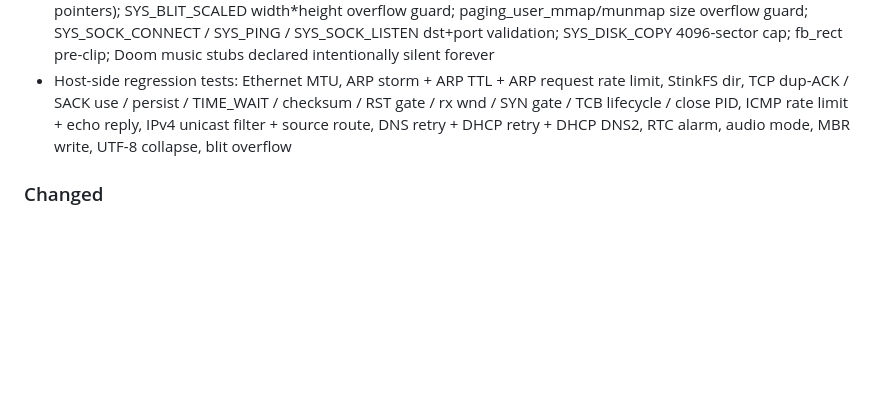
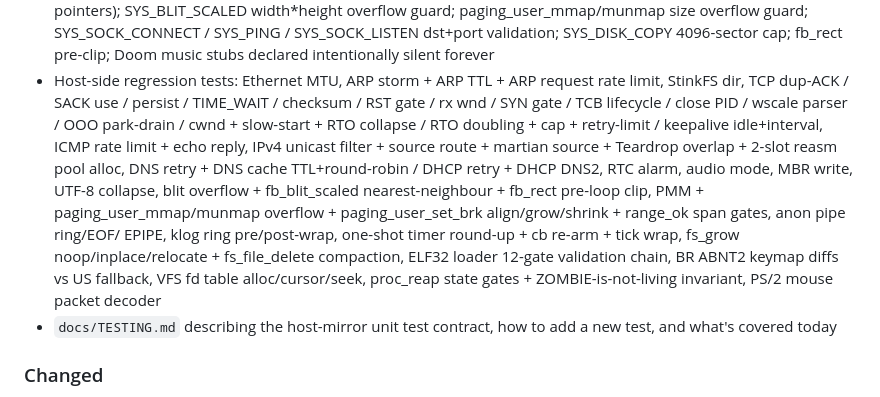
Before and after one commit to Jovinull/StinkOS, a Markdown page: CHANGELOG.md, the part around the change. GitHub-like rendering; blank space fills up the shorter version.

Commit message:
docs: roll Unreleased section with full host-test catalog + TESTING.md

```diff
--- a/CHANGELOG.md
+++ b/CHANGELOG.md
@@ -105,10 +105,24 @@ untracked) for the full pending list.
 - Host-side regression tests: Ethernet MTU, ARP storm + ARP TTL +
   ARP request rate limit, StinkFS dir, TCP dup-ACK / SACK use /
   persist / TIME_WAIT / checksum / RST gate / rx wnd / SYN gate /
-  TCB lifecycle / close PID, ICMP rate limit + echo reply, IPv4
-  unicast filter + source route, DNS retry + DHCP retry + DHCP
-  DNS2, RTC alarm, audio mode, MBR write, UTF-8 collapse, blit
-  overflow
+  TCB lifecycle / close PID / wscale parser / OOO park-drain /
+  cwnd + slow-start + RTO collapse / RTO doubling + cap +
+  retry-limit / keepalive idle+interval, ICMP rate limit + echo
+  reply, IPv4 unicast filter + source route + martian source +
+  Teardrop overlap + 2-slot reasm pool alloc, DNS retry + DNS
+  cache TTL+round-robin / DHCP retry + DHCP DNS2, RTC alarm,
+  audio mode, MBR write, UTF-8 collapse, blit overflow +
+  fb_blit_scaled nearest-neighbour + fb_rect pre-loop clip,
+  PMM + paging_user_mmap/munmap overflow + paging_user_set_brk
+  align/grow/shrink + range_ok span gates, anon pipe ring/EOF/
+  EPIPE, klog ring pre/post-wrap, one-shot timer round-up + cb
+  re-arm + tick wrap, fs_grow noop/inplace/relocate +
+  fs_file_delete compaction, ELF32 loader 12-gate validation
+  chain, BR ABNT2 keymap diffs vs US fallback, VFS fd table
+  alloc/cursor/seek, proc_reap state gates +
+  ZOMBIE-is-not-living invariant, PS/2 mouse packet decoder
+- `docs/TESTING.md` describing the host-mirror unit test contract,
+  how to add a new test, and what's covered today
 
 ### Changed
 
```
